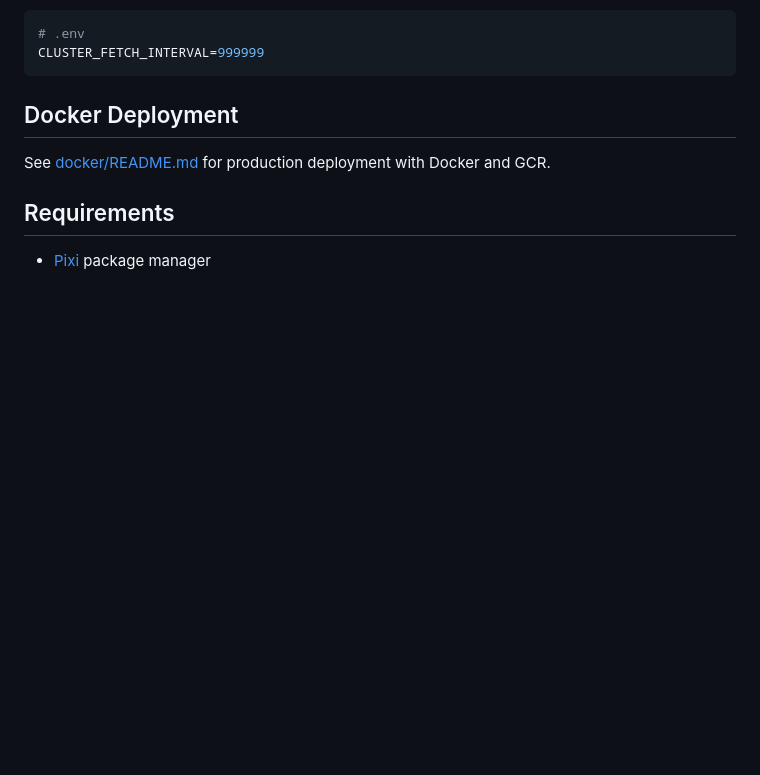
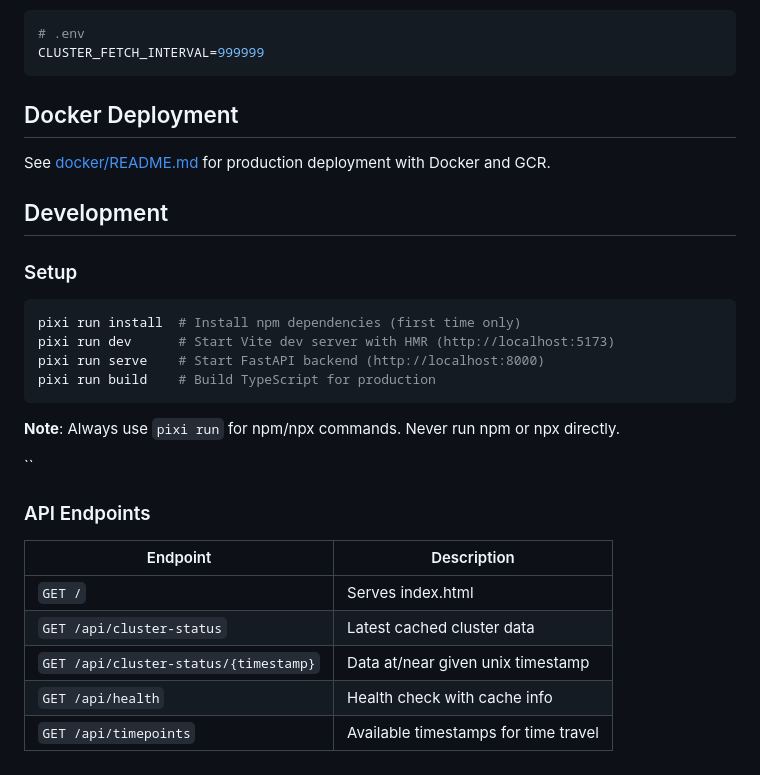
Before and after one commit to krokicki/cluster-art, a Markdown page: README.md, the part around the change. GitHub-like rendering; blank space fills up the shorter version.

Commit message:
added dev instructions

````diff
--- a/README.md
+++ b/README.md
@@ -139,6 +139,27 @@ CLUSTER_FETCH_INTERVAL=999999
 
 See [docker/README.md](docker/README.md) for production deployment with Docker and GCR.
 
-## Requirements
+## Development
 
-- [Pixi](https://pixi.sh) package manager
+### Setup
+
+```bash
+pixi run install  # Install npm dependencies (first time only)
+pixi run dev      # Start Vite dev server with HMR (http://localhost:5173)
+pixi run serve    # Start FastAPI backend (http://localhost:8000)
+pixi run build    # Build TypeScript for production
+```
+
+**Note**: Always use `pixi run` for npm/npx commands. Never run npm or npx directly.
+
+``
+
+### API Endpoints
+
+| Endpoint | Description |
+|----------|-------------|
+| `GET /` | Serves index.html |
+| `GET /api/cluster-status` | Latest cached cluster data |
+| `GET /api/cluster-status/{timestamp}` | Data at/near given unix timestamp |
+| `GET /api/health` | Health check with cache info |
+| `GET /api/timepoints` | Available timestamps for time travel |
````
